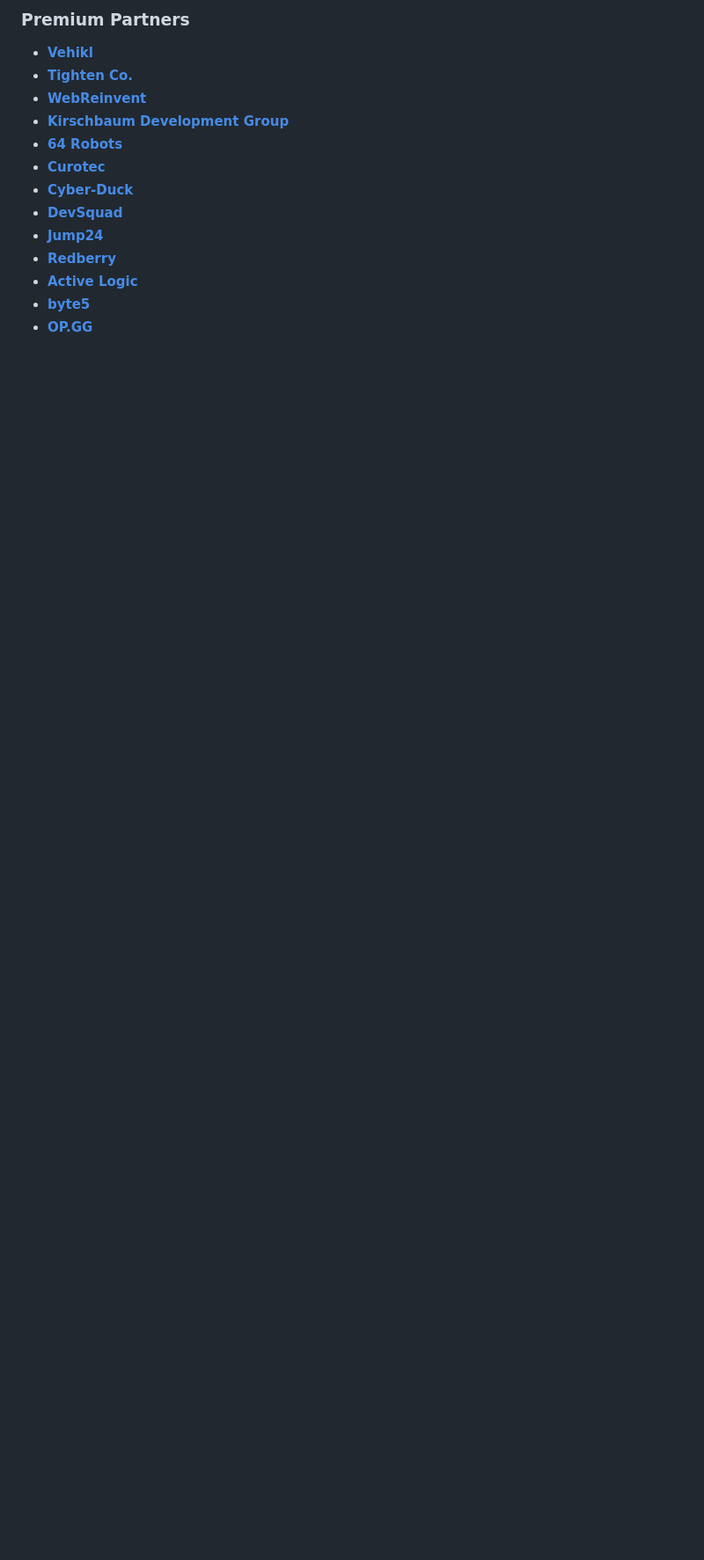
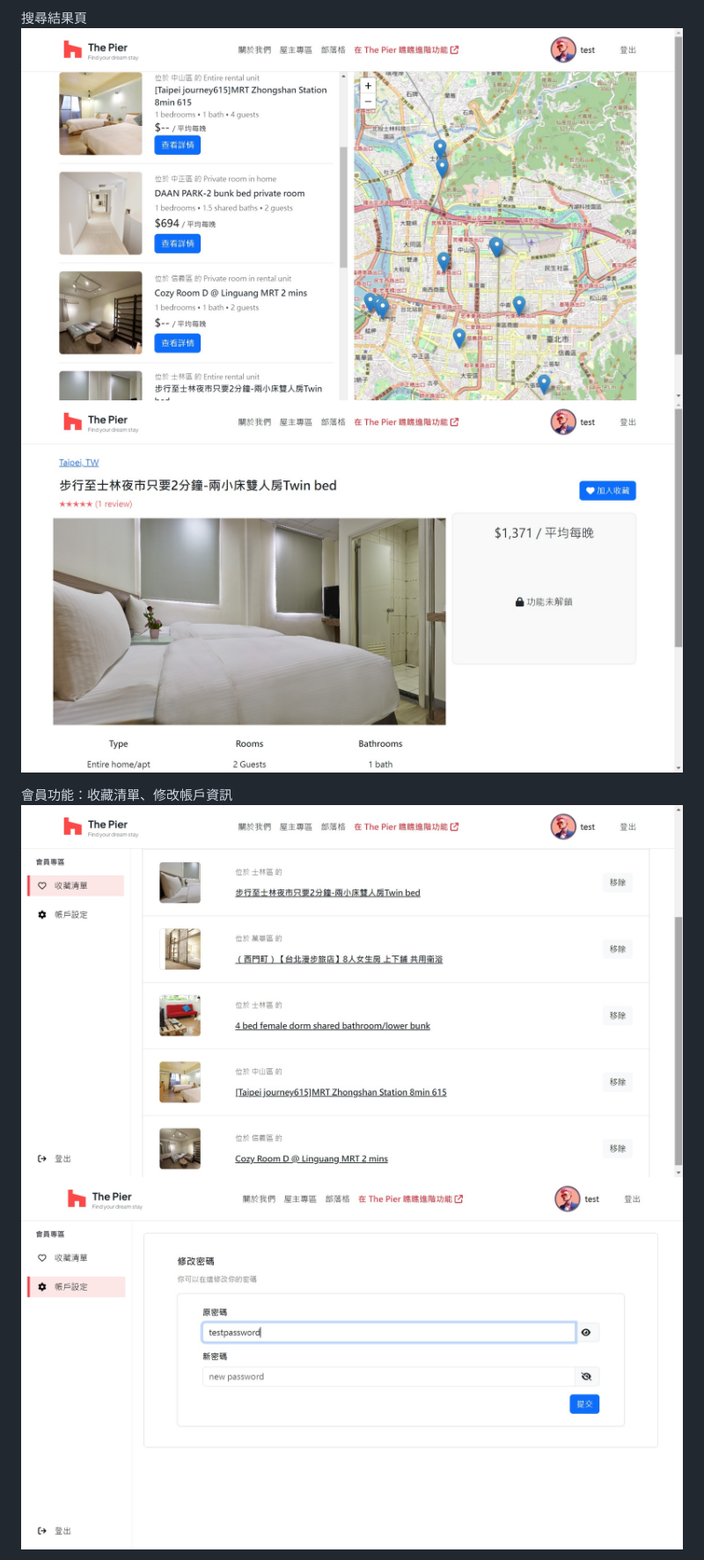
Before and after one commit to kaltch/laravel-project, a Markdown page: README.md, the part around the change printed below. Shown: that part at 88% size. Drawn GitHub-style; blank space fills up the shorter version.

```diff
--- a/README.md
+++ b/README.md
@@ -35,17 +45,9 @@ We would like to extend our thanks to the following sponsors for funding Laravel
 
-### Premium Partners
+搜尋結果頁
+![image03](./capture/image03.jpg)
+![image05](./capture/image05.jpg)
 
-- **[Vehikl](https://vehikl.com/)**
-- **[Tighten Co.](https://tighten.co)**
-- **[WebReinvent](https://webreinvent.com/)**
-- **[Kirschbaum Development Group](https://kirschbaumdevelopment.com)**
-- **[64 Robots](https://64robots.com)**
-- **[Curotec](https://www.curotec.com/services/technologies/laravel/)**
-- **[Cyber-Duck](https://cyber-duck.co.uk)**
-- **[DevSquad](https://devsquad.com/hire-laravel-developers)**
-- **[Jump24](https://jump24.co.uk)**
-- **[Redberry](https://redberry.international/laravel/)**
-- **[Active Logic](https://activelogic.com)**
-- **[byte5](https://byte5.de)**
-- **[OP.GG](https://op.gg)**
+會員功能：收藏清單、修改帳戶資訊
+![image04](./capture/image04.jpg)
+![image08](./capture/image08.jpg)
 
```
Also changed, not shown: other parts of README.md (+39 -37 lines), capture/image09.jpg (added), capture/image10.jpg (added).
